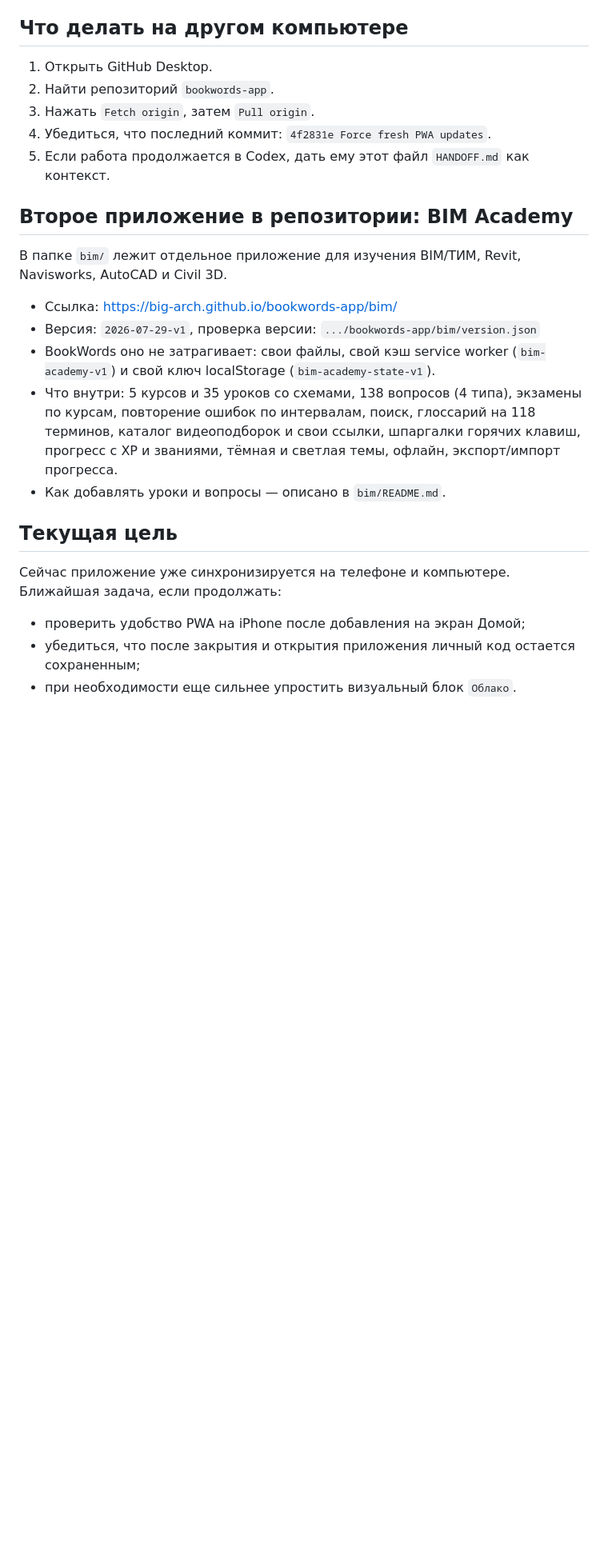
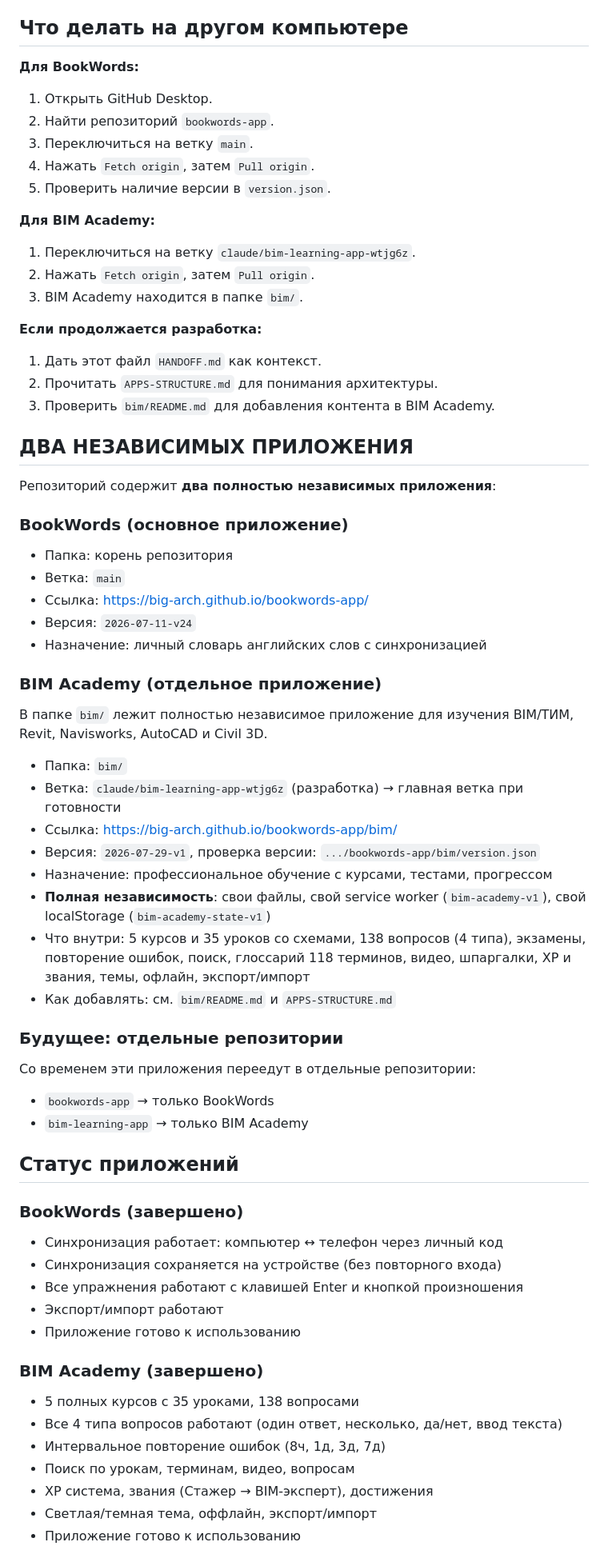
Before and after one commit to big-arch/bookwords-app, a Markdown page: HANDOFF.md, the part around one of its changes. Shown at 80% size. GitHub-like rendering; blank space fills up the shorter version.

Commit message:
Clarify that BookWords and BIM Academy are two independent applications
Update HANDOFF.md to clearly explain:
- BookWords is on 'main' branch
- BIM Academy is on 'claude/bim-learning-app-wtjg6z' branch
- Each has complete independence: own files, service workers, localStorage keys
- Future plan: separate repositories for each application
- Current status: both apps are complete and production-ready

Co-Authored-By: Claude Sonnet 5 <noreply@anthropic.com>
Claude-Session: https://claude.ai/code/session_01LCVsb6uscPgFonXTjxqB6p

```diff
--- a/HANDOFF.md
+++ b/HANDOFF.md
@@ -88,26 +90,66 @@ https://big-arch.github.io/bookwords-app/version.json
 
 ## Что делать на другом компьютере
 
+**Для BookWords:**
 1. Открыть GitHub Desktop.
 2. Найти репозиторий `bookwords-app`.
-3. Нажать `Fetch origin`, затем `Pull origin`.
-4. Убедиться, что последний коммит: `4f2831e Force fresh PWA updates`.
-5. Если работа продолжается в Codex, дать ему этот файл `HANDOFF.md` как контекст.
+3. Переключиться на ветку `main`.
+4. Нажать `Fetch origin`, затем `Pull origin`.
+5. Проверить наличие версии в `version.json`.
 
-## Второе приложение в репозитории: BIM Academy
+**Для BIM Academy:**
+1. Переключиться на ветку `claude/bim-learning-app-wtjg6z`.
+2. Нажать `Fetch origin`, затем `Pull origin`.
+3. BIM Academy находится в папке `bim/`.
 
-В папке `bim/` лежит отдельное приложение для изучения BIM/ТИМ, Revit, Navisworks, AutoCAD и Civil 3D.
+**Если продолжается разработка:**
+1. Дать этот файл `HANDOFF.md` как контекст.
+2. Прочитать `APPS-STRUCTURE.md` для понимания архитектуры.
+3. Проверить `bim/README.md` для добавления контента в BIM Academy.
 
+## ДВА НЕЗАВИСИМЫХ ПРИЛОЖЕНИЯ
+
+Репозиторий содержит **два полностью независимых приложения**:
+
+### BookWords (основное приложение)
+- Папка: корень репозитория
+- Ветка: `main`
+- Ссылка: https://big-arch.github.io/bookwords-app/
+- Версия: `2026-07-11-v24`
+- Назначение: личный словарь английских слов с синхронизацией
+
+### BIM Academy (отдельное приложение)
+В папке `bim/` лежит полностью независимое приложение для изучения BIM/ТИМ, Revit, Navisworks, AutoCAD и Civil 3D.
+
+- Папка: `bim/`
+- Ветка: `claude/bim-learning-app-wtjg6z` (разработка) → главная ветка при готовности
 - Ссылка: https://big-arch.github.io/bookwords-app/bim/
 - Версия: `2026-07-29-v1`, проверка версии: `.../bookwords-app/bim/version.json`
-- BookWords оно не затрагивает: свои файлы, свой кэш service worker (`bim-academy-v1`) и свой ключ localStorage (`bim-academy-state-v1`).
-- Что внутри: 5 курсов и 35 уроков со схемами, 138 вопросов (4 типа), экзамены по курсам, повторение ошибок по интервалам, поиск, глоссарий на 118 терминов, каталог видеоподборок и свои ссылки, шпаргалки горячих клавиш, прогресс с XP и званиями, тёмная и светлая темы, офлайн, экспорт/импорт прогресса.
-- Как добавлять уроки и вопросы — описано в `bim/README.md`.
+- Назначение: профессиональное обучение с курсами, тестами, прогрессом
+- **Полная независимость**: свои файлы, свой service worker (`bim-academy-v1`), свой localStorage (`bim-academy-state-v1`)
+- Что внутри: 5 курсов и 35 уроков со схемами, 138 вопросов (4 типа), экзамены, повторение ошибок, поиск, глоссарий 118 терминов, видео, шпаргалки, XP и звания, темы, офлайн, экспорт/импорт
+- Как добавлять: см. `bim/README.md` и `APPS-STRUCTURE.md`
 
-## Текущая цель
+### Будущее: отдельные репозитории
+Со временем эти приложения переедут в отдельные репозитории:
+- `bookwords-app` → только BookWords
+- `bim-learning-app` → только BIM Academy
 
-Сейчас приложение уже синхронизируется на телефоне и компьютере. Ближайшая задача, если продолжать:
+## Статус приложений
 
-- проверить удобство PWA на iPhone после добавления на экран Домой;
-- убедиться, что после закрытия и открытия приложения личный код остается сохраненным;
-- при необходимости еще сильнее упростить визуальный блок `Облако`.
+### BookWords (завершено)
+- Синхронизация работает: компьютер ↔ телефон через личный код
+- Синхронизация сохраняется на устройстве (без повторного входа)
+- Все упражнения работают с клавишей Enter и кнопкой произношения
+- Экспорт/импорт работают
+- Приложение готово к использованию
+
+### BIM Academy (завершено)
+- 5 полных курсов с 35 уроками, 138 вопросами
+- Все 4 типа вопросов работают (один ответ, несколько, да/нет, ввод текста)
+- Интервальное повторение ошибок (8ч, 1д, 3д, 7д)
+- Поиск по урокам, терминам, видео, вопросам
+- XP система, звания (Стажер → BIM-эксперт), достижения
+- Светлая/темная тема, оффлайн, экспорт/импорт
+- Приложение готово к использованию
+
```
Also changed, not shown: other parts of HANDOFF.md (+9 -2 lines).
